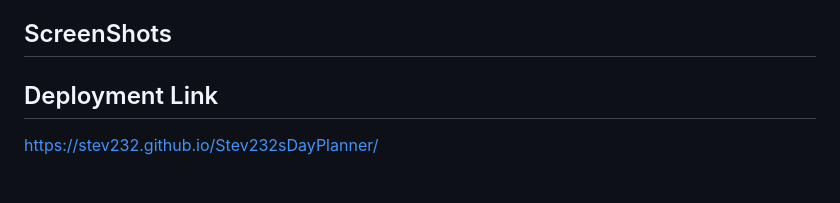
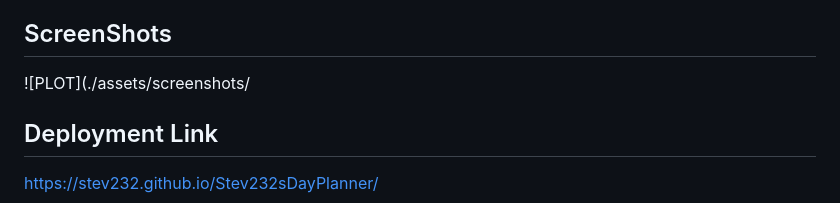
Before and after one commit to stev232/Stev232sDayPlanner, a Markdown page: README.md, the part around the change. GitHub-like rendering; blank space fills up the shorter version.

Commit message:
set the area for screenshots in README and fixed bug where saved items weren't appearing in the inputs

```diff
--- a/README.md
+++ b/README.md
@@ -22,7 +22,7 @@ __THEN__ the saved events persist<br>
 
 ## ScreenShots
 
-
+![PLOT](./assets/screenshots/
 
 ## Deployment Link
 
```
Also changed, not shown: assets/screenShots/HomePage.PNG (added), assets/screenShots/schedule.PNG (added), 1 other file.
